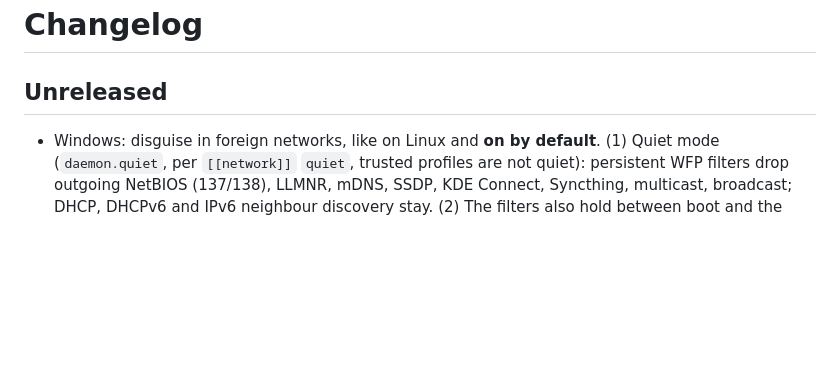
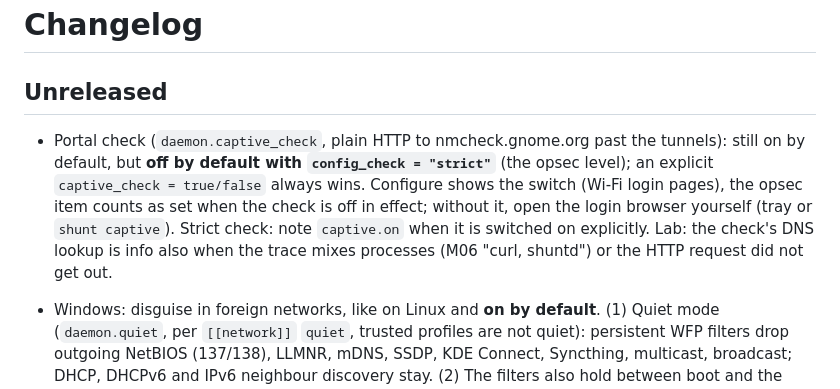
Before and after one commit to Bob-Nixkoenner/The_Shunt, a Markdown page: CHANGELOG.md, the part around the change. Drawn GitHub-style; blank space fills up the shorter version.

Commit message:
Changelog and design note: portal check off with the strict check
Co-Authored-By: Claude Opus 5.5 <noreply@anthropic.com>

```diff
--- a/CHANGELOG.md
+++ b/CHANGELOG.md
@@ -2,6 +2,7 @@
 
 ## Unreleased
 
+- Portal check (`daemon.captive_check`, plain HTTP to nmcheck.gnome.org past the tunnels): still on by default, but **off by default with `config_check = "strict"`** (the opsec level); an explicit `captive_check = true/false` always wins. Configure shows the switch (Wi-Fi login pages), the opsec item counts as set when the check is off in effect; without it, open the login browser yourself (tray or `shunt captive`). Strict check: note `captive.on` when it is switched on explicitly. Lab: the check's DNS lookup is info also when the trace mixes processes (M06 "curl, shuntd") or the HTTP request did not get out.
 - Windows: disguise in foreign networks, like on Linux and **on by default**. (1) Quiet mode (`daemon.quiet`, per `[[network]]` `quiet`, trusted profiles are not quiet): persistent WFP filters drop outgoing NetBIOS (137/138), LLMNR, mDNS, SSDP, KDE Connect, Syncthing, multicast, broadcast; DHCP, DHCPv6 and IPv6 neighbour discovery stay. (2) The filters also hold between boot and the start of the service (seen: NetBIOS/LLMNR in the first ~100 s); a system shutdown puts them back, a trusted network or `quiet = false` lifts them, `killswitch-off`/uninstall remove them. (3) `daemon.mac = random|stable` switches on Windows' own random Wi-Fi hardware addresses (`netsh wlan set randomization`, per interface, next connection). Windows limits (in the check and the docs): the computer name in DHCP/DHCPv6 cannot be switched off (rename the PC), cable adapters keep their real MAC. (4) Windows lab A02: a `direct` program's name lookup is made by the DNS client service (svchost), so the decoy name follows the default route; test expectation and docs say so.
 - Lab: NTP (UDP/123) from `systemd-timesyncd`/chrony is no longer reported as a leak in FL06. Shunt has no special case for time services: like any program without a rule they follow `default_route` (through the default tunnel; direct, by design, when it is `direct`; rejected in the strict tor-all window). H10 keeps flagging UDP/123 inside the strict window, so a real leak there would still show.
 - Linux: quiet mode now holds from the start. The `quiet_out` chain used to appear only after the daemon had detected a link (every 5 s, none at all at boot when shuntd starts before NetworkManager), so discovery packets could leave a fresh uplink in that window. The chain is now always there while quiet applies (default: quiet until a trusted network is recognised) and also covers the usual link names (`wl*`, `en*`, `eth*`, `ww*`) besides the detected interfaces.
```
Also changed, not shown: docs/DESIGN.md (+1 -1 lines).
